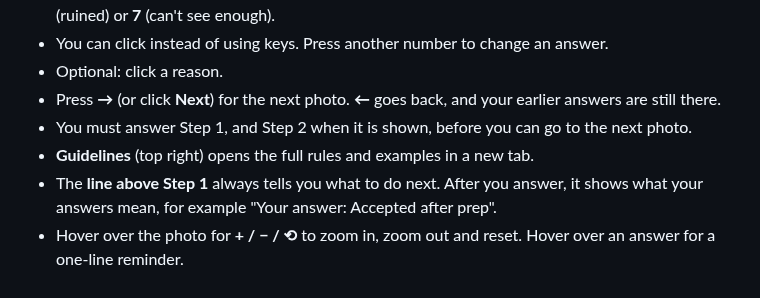
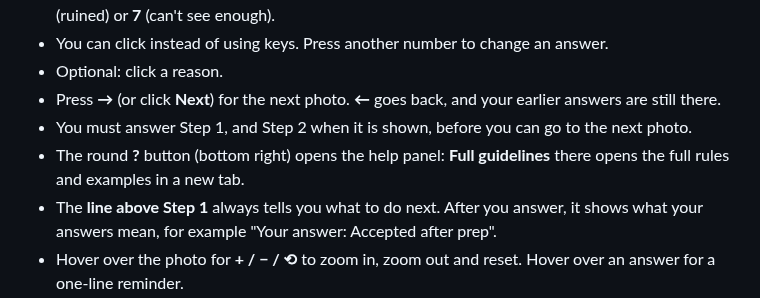
Before and after one commit to kskhan77/bluecart, a Markdown page: annotation/HOW_TO_ANNOTATE.md, the part around the change. GitHub-like rendering.

```diff
--- a/annotation/HOW_TO_ANNOTATE.md
+++ b/annotation/HOW_TO_ANNOTATE.md
@@ -28,7 +28,7 @@ The photo is on the left. On the right are a short summary of the rules, two que
 - Optional: click a reason.
 - Press **→** (or click **Next**) for the next photo. **←** goes back, and your earlier answers are still there.
 - You must answer Step 1, and Step 2 when it is shown, before you can go to the next photo.
-- **Guidelines** (top right) opens the full rules and examples in a new tab.
+- The round **?** button (bottom right) opens the help panel: **Full guidelines** there opens the full rules and examples in a new tab.
 - The **line above Step 1** always tells you what to do next. After you answer, it shows what your answers mean, for example "Your answer: Accepted after prep".
 - Hover over the photo for **+ / − / ⟲** to zoom in, zoom out and reset. Hover over an answer for a one-line reminder.
 - Top bar: **Progress** shows how many photos you have labeled. The two double-arrow buttons jump to the previous / next photo you have not labeled yet. To jump to a specific photo, first answer the one you are on, then type a number in the **#** box and press Enter.
```
Also changed, not shown: docs/AI_USE_LOG.md (+1 -0 lines), docs/TOOL_DEMO.md (+1 -1 lines), docs/figures/tool_1b_welcome.png, 3 other files.
